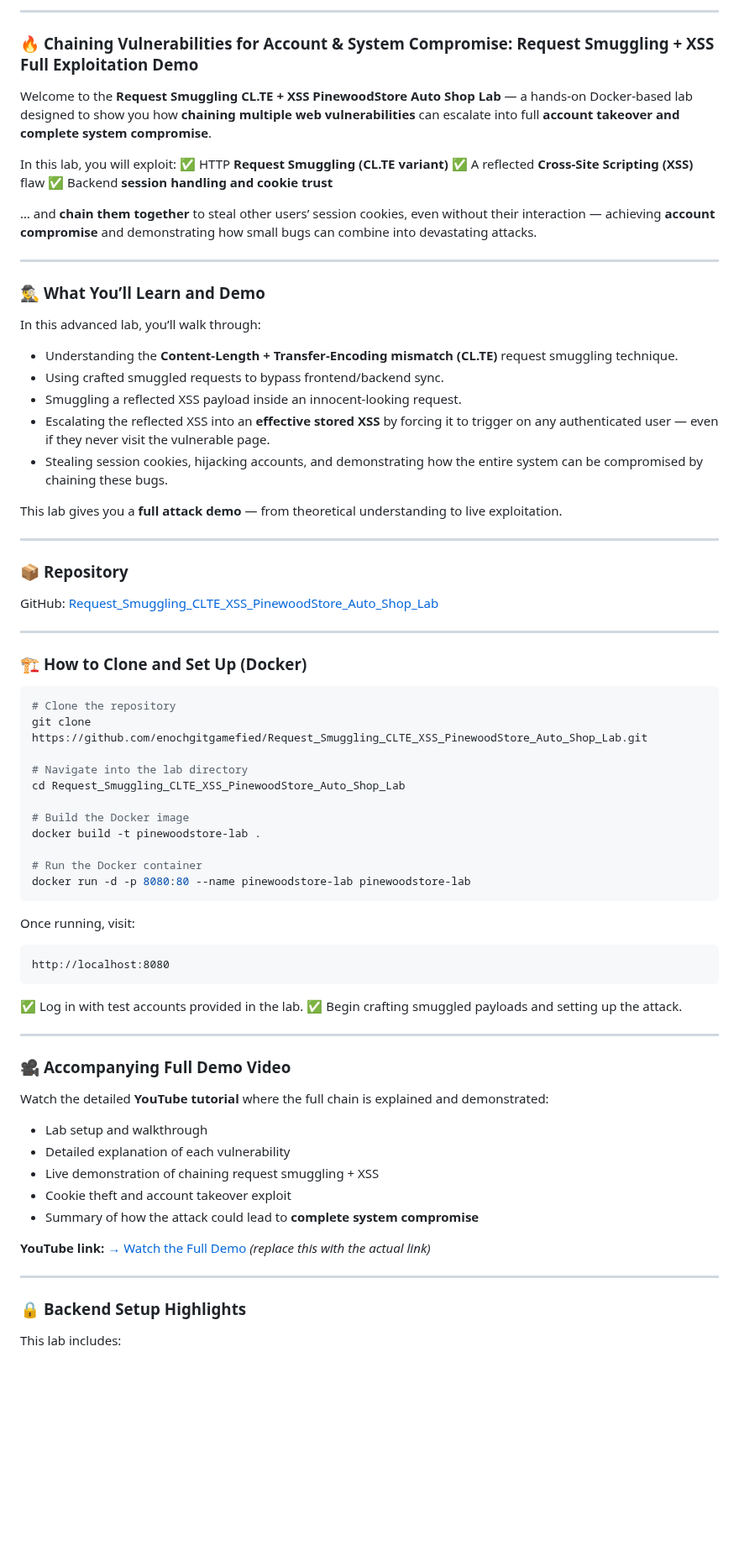
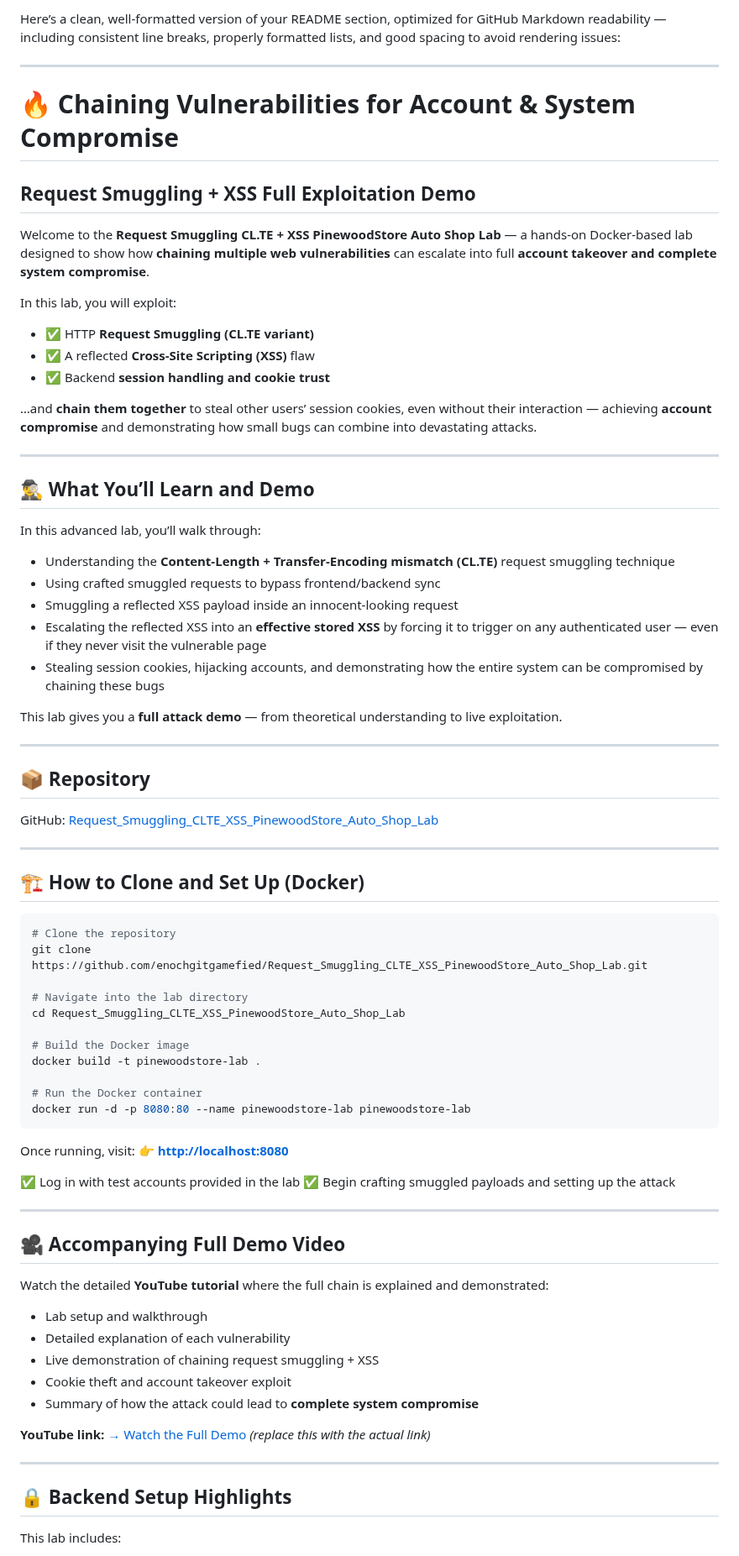
Before and after one commit to enochgitgamefied/Request_Smuggling_CLTE_XSS_PinewoodStore_Auto_Shop_Lab, a Markdown page: README.md, the part around one of its changes. Shown at 84% size. GitHub-like rendering; blank space fills up the shorter version.

````diff
--- a/README.md
+++ b/README.md
@@ -1,40 +1,46 @@
----
-
-### 🔥 **Chaining Vulnerabilities for Account & System Compromise: Request Smuggling + XSS Full Exploitation Demo**
-
-Welcome to the **Request Smuggling CL.TE + XSS PinewoodStore Auto Shop Lab** —
-a hands-on Docker-based lab designed to show you how **chaining multiple web vulnerabilities** can escalate into full **account takeover and complete system compromise**.
-
-In this lab, you will exploit:
-✅ HTTP **Request Smuggling (CL.TE variant)**
-✅ A reflected **Cross-Site Scripting (XSS)** flaw
-✅ Backend **session handling and cookie trust**
-
-… and **chain them together** to steal other users’ session cookies, even without their interaction — achieving **account compromise** and demonstrating how small bugs can combine into devastating attacks.
+Here’s a clean, well-formatted version of your README section, optimized for GitHub Markdown readability — including consistent line breaks, properly formatted lists, and good spacing to avoid rendering issues:
 
 ---
 
-### 🕵️‍♂️ **What You’ll Learn and Demo**
+# 🔥 Chaining Vulnerabilities for Account & System Compromise
+
+## Request Smuggling + XSS Full Exploitation Demo
+
+Welcome to the **Request Smuggling CL.TE + XSS PinewoodStore Auto Shop Lab** —
+a hands-on Docker-based lab designed to show how **chaining multiple web vulnerabilities** can escalate into full **account takeover and complete system compromise**.
+
+In this lab, you will exploit:
+
+* ✅ HTTP **Request Smuggling (CL.TE variant)**
+* ✅ A reflected **Cross-Site Scripting (XSS)** flaw
+* ✅ Backend **session handling and cookie trust**
+
+…and **chain them together** to steal other users’ session cookies, even without their interaction — achieving **account compromise** and demonstrating how small bugs can combine into devastating attacks.
+
+---
+
+## 🕵️‍♂️ What You’ll Learn and Demo
 
 In this advanced lab, you’ll walk through:
 
-* Understanding the **Content-Length + Transfer-Encoding mismatch (CL.TE)** request smuggling technique.
-* Using crafted smuggled requests to bypass frontend/backend sync.
-* Smuggling a reflected XSS payload inside an innocent-looking request.
-* Escalating the reflected XSS into an **effective stored XSS** by forcing it to trigger on any authenticated user — even if they never visit the vulnerable page.
-* Stealing session cookies, hijacking accounts, and demonstrating how the entire system can be compromised by chaining these bugs.
+* Understanding the **Content-Length + Transfer-Encoding mismatch (CL.TE)** request smuggling technique
+* Using crafted smuggled requests to bypass frontend/backend sync
+* Smuggling a reflected XSS payload inside an innocent-looking request
+* Escalating the reflected XSS into an **effective stored XSS** by forcing it to trigger on any authenticated user — even if they never visit the vulnerable page
+* Stealing session cookies, hijacking accounts, and demonstrating how the entire system can be compromised by chaining these bugs
 
 This lab gives you a **full attack demo** — from theoretical understanding to live exploitation.
 
 ---
 
-### 📦 **Repository**
+## 📦 Repository
 
-GitHub: [Request\_Smuggling\_CLTE\_XSS\_PinewoodStore\_Auto\_Shop\_Lab](https://github.com/enochgitgamefied/Request_Smuggling_CLTE_XSS_PinewoodStore_Auto_Shop_Lab)
+GitHub:
+[Request\_Smuggling\_CLTE\_XSS\_PinewoodStore\_Auto\_Shop\_Lab](https://github.com/enochgitgamefied/Request_Smuggling_CLTE_XSS_PinewoodStore_Auto_Shop_Lab)
 
 ---
 
-### 🏗 **How to Clone and Set Up (Docker)**
+## 🏗 How to Clone and Set Up (Docker)
 
 ```bash
 # Clone the repository
@@ -51,17 +57,14 @@ docker run -d -p 8080:80 --name pinewoodstore-lab pinewoodstore-lab
 ```
 
 Once running, visit:
+👉 **[http://localhost:8080](http://localhost:8080)**
 
-```
-http://localhost:8080
-```
-
-✅ Log in with test accounts provided in the lab.
-✅ Begin crafting smuggled payloads and setting up the attack.
+✅ Log in with test accounts provided in the lab
+✅ Begin crafting smuggled payloads and setting up the attack
 
 ---
 
-### 🎥 **Accompanying Full Demo Video**
+## 🎥 Accompanying Full Demo Video
 
 Watch the detailed **YouTube tutorial** where the full chain is explained and demonstrated:
 
@@ -76,7 +79,7 @@ Watch the detailed **YouTube tutorial** where the full chain is explained and de
 
 ---
 
-### 🔒 **Backend Setup Highlights**
+## 🔒 Backend Setup Highlights
 
 This lab includes:
 
````
Also changed, not shown: other parts of README.md (+21 -16 lines).
